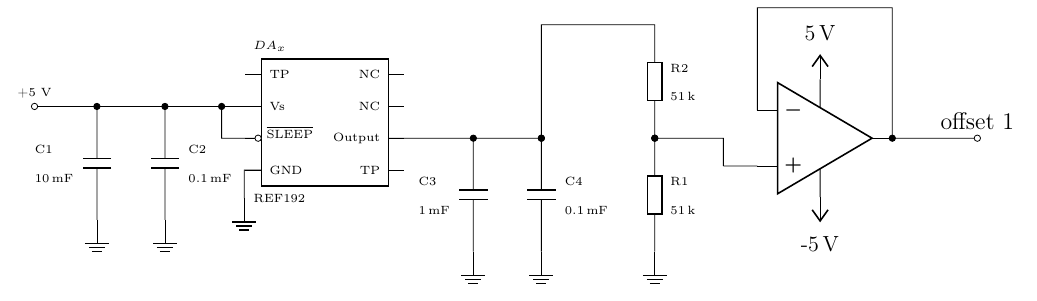
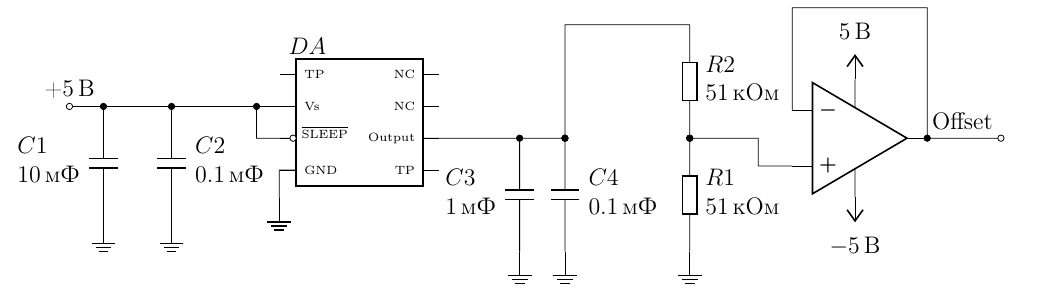
Before and after one commit to trot-t/probes, a LaTeX document (ris79.tex): part of the page, cut at the place of the change. Compiled offline with pdfLaTeX.

Commit message:
правки 2 редактора

```diff
--- a/ris79.tex
+++ b/ris79.tex
@@ -1,8 +1,5 @@
-\documentclass[utf8x, times, 14pt]{extarticle}
-%\documentclass[utf8x, times, 14pt]{extstandalone}
-%\documentclass[utf8x, times, 14pt]{standalone}
+\documentclass[utf8x, times, 12pt]{extarticle}
 \usepackage[fontsize=12]{fontsize}
-%\usepackage[active,tightpage]{preview}
 
 \usepackage[T2A]{fontenc}
 \usepackage[utf8]{inputenc}
@@ -15,8 +12,8 @@
 
 \begin{document}
 
-\pdfpagewidth 7.2in
-\pdfpageheight 3.3in
+\pdfpagewidth 7.1in
+\pdfpageheight 2.1in
 
 
 \hspace{-6mm}
@@ -34,24 +31,24 @@
         (D.bpin 6) node[left, font=\tiny]  {Output}
         (D.bpin 7) node[left, font=\tiny]  {NC}
         (D.bpin 8) node[left, font=\tiny]  {NC}
-        (D.bpin 2) to[short,-o] ++ (-4,0) node[above] {\tiny{+5 V}}
-        (D.bpin 3) to[short] ++ (-0.7,0) node(N1) {} to[short,-*] (N1 |- D.pin 2) ++ (-1,0) node(N2) {}
-        (D.pin 4) ++ (0,-0.5) node[right] {\tiny{REF192}}
-        (D.pin 1) ++ (0,0.5) node[right] {\tiny{$DA_x$}}
-        (N2.center) to[C,l2=\tiny{C2} and \tiny{\SI{0.1}{mF}}, *-] ++ (0,-2) node[ground] {}
-        (N2) ++ (-1.2,0) to[C,l2_=\tiny{C1} and \tiny{\SI{10}{mF}}, *-] ++ (0,-2) node[ground] {}
+        (D.bpin 2) to[short,-o] ++ (-4,0) node[above] {+5\,\textcyrillic{В}}
+        (D.bpin 3) to[short] ++ (-0.7,0) node(N1) {} to[short,-*] (N1 |- D.pin 2) ++ (-1.5,0) node(N2) {}
+        (D.pin 4) ++ (0,-0.5) %node[right] {\tiny{REF192}}
+        (D.pin 1) ++ (0,0.5) node[right] {$DA$}
+        (N2.center) to[C,l2=$C2$ and \SI{0,1}{\textcyrillic{мФ}}, *-] ++ (0,-2) node[ground] {}
+        (N2) ++ (-1.2,0) to[C,l2_=$C1$ and \SI{10}{\textcyrillic{мФ}}, *-] ++ (0,-2) node[ground] {}
         (D.bpin 4) --++ (-0.3,0) --++ (0,-0.5) node[ground] {}
-        (D.bpin 6) to[short,-*] ++ (2.7,0) to[C,l2=\tiny{C4} and \tiny{\SI{0.1}{mF}}, *-] ++ (0,-2) node[ground] {}
-        (D.bpin 6) ++ (1.5,0) to[C,l2_=\tiny{C3} and \tiny{\SI{1}{mF}}, *-] ++ (0,-2) node[ground] {}
-        (D.bpin 6) ++ (4.7,0) node(N3) {}  to[R,l2=\tiny{R1} and \tiny{\SI{51}{k}}, *-] ++ (0,-2) node[ground] {}
-        (N3.center) to[R,l2_=\tiny{R2} and \tiny{\SI{51}{k}}, *-] ++ (0,2) --++ (-2,0) to[short] ++ (0,-2)
+        (D.bpin 6) to[short,-*] ++ (2.5,0) to[C,l2=$C4$ and \SI{0.1}{\textcyrillic{мФ}}, *-] ++ (0,-2) node[ground] {}
+        (D.bpin 6) ++ (1.7,0) to[C,l2_=$C3$ and \SI{1}{\textcyrillic{мФ}}, *-] ++ (0,-2) node[ground] {}
+        (D.bpin 6) ++ (4.7,0) node(N3) {}  to[R,l2=$R1$ and \SI{51}{\textcyrillic{кОм}}, *-] ++ (0,-2) node[ground] {}
+        (N3.center) to[R,l2_=$R2$ and \SI{51}{\textcyrillic{кОм}}, *-] ++ (0,2) --++ (-2.2,0) to[short] ++ (0,-2)
         (N3) ++ (3,0) node[op amp] (opamp) {}
         (opamp.+) --++ (-0.6,0) node(N4) {}
         (N3.center) -| (N4.center)
-        (opamp.up) --++(0,0.5) node[vcc] {\small{5\,\textnormal{V}}}
-        (opamp.down) --++(0,-0.5) node[vee]{\small{-5\,\textnormal{V}}}
+        (opamp.up) --++(0,0.5) node[vcc] {5\,\textcyrillic{В}}
+        (opamp.down) --++(0,-0.5) node[vee]{$-$5\,\textcyrillic{В}}
         (opamp.out) to[short,*-] ++ (0,2.3) node(N5) {} to[short] (opamp.- |- N5) to[short] (opamp.-)
-        (opamp.out) to[short,-o] ++ (1.5,0) node[above] {offset 1}
+        (opamp.out) to[short,-o] ++ (1.3,0) node[above left] {Offset}
         ;
 \end{tikzpicture}
 
```
Also changed, not shown: ris1.tex (+4 -0 lines), ris2.tex (+5 -3 lines), ris3.tex (+3 -0 lines), ris4.tex (+5 -2 lines), ris6.tex (+3 -0 lines), ris7.tex (+5 -0 lines), ris78.tex (+4 -4 lines), ris9.tex (+3 -0 lines), ris1.pdf, ris2.pdf, ris3.pdf, ris4.pdf, ris6.pdf, ris7.pdf, 3 more files.
